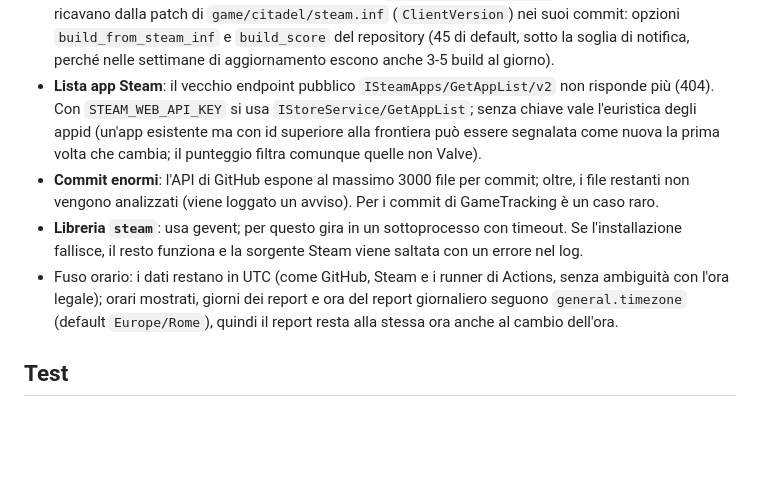
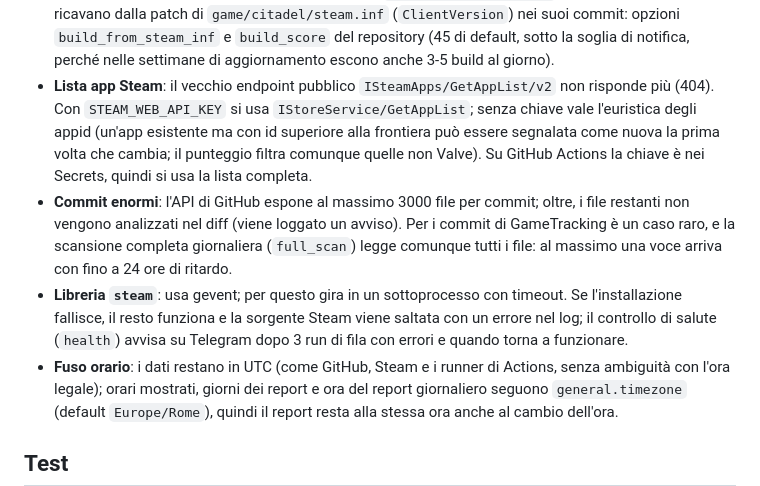
Before and after one commit to bryanoberholzer00-bot/hlx-watch, a Markdown page: README.md, the part around the change. Rendered like a GitHub page; blank space fills up the shorter version.

Commit message:
README: limiti noti aggiornati (chiave Steam, scansione completa, controllo di salute)
Co-Authored-By: Claude Opus 5.5 <noreply@anthropic.com>

```diff
--- a/README.md
+++ b/README.md
@@ -334,12 +334,16 @@ di file giganteschi, `general.notify_min_score` regola quante notifiche ricevi.
 - **Lista app Steam**: il vecchio endpoint pubblico `ISteamApps/GetAppList/v2` non risponde più (404).
   Con `STEAM_WEB_API_KEY` si usa `IStoreService/GetAppList`; senza chiave vale l'euristica degli appid
   (un'app esistente ma con id superiore alla frontiera può essere segnalata come nuova la prima volta
-  che cambia; il punteggio filtra comunque quelle non Valve).
+  che cambia; il punteggio filtra comunque quelle non Valve). Su GitHub Actions la chiave è nei Secrets,
+  quindi si usa la lista completa.
 - **Commit enormi**: l'API di GitHub espone al massimo 3000 file per commit; oltre, i file restanti non
-  vengono analizzati (viene loggato un avviso). Per i commit di GameTracking è un caso raro.
+  vengono analizzati nel diff (viene loggato un avviso). Per i commit di GameTracking è un caso raro, e
+  la scansione completa giornaliera (`full_scan`) legge comunque tutti i file: al massimo una voce arriva
+  con fino a 24 ore di ritardo.
 - **Libreria `steam`**: usa gevent; per questo gira in un sottoprocesso con timeout. Se l'installazione
-  fallisce, il resto funziona e la sorgente Steam viene saltata con un errore nel log.
-- Fuso orario: i dati restano in UTC (come GitHub, Steam e i runner di Actions, senza ambiguità con l'ora
+  fallisce, il resto funziona e la sorgente Steam viene saltata con un errore nel log; il controllo di
+  salute (`health`) avvisa su Telegram dopo 3 run di fila con errori e quando torna a funzionare.
+- **Fuso orario**: i dati restano in UTC (come GitHub, Steam e i runner di Actions, senza ambiguità con l'ora
   legale); orari mostrati, giorni dei report e ora del report giornaliero seguono `general.timezone`
   (default `Europe/Rome`), quindi il report resta alla stessa ora anche al cambio dell'ora.
 
```
